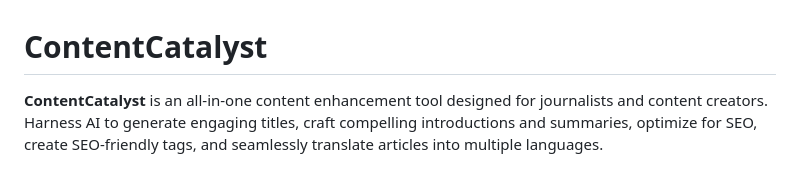
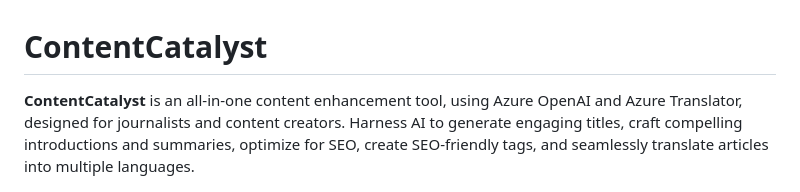
Before and after one commit to paullizer/ContentCatalyst, a Markdown page: README.md, the part around the change. GitHub-like rendering.

```diff
--- a/README.md
+++ b/README.md
@@ -1,6 +1,6 @@
 # ContentCatalyst
 
-**ContentCatalyst** is an all-in-one content enhancement tool designed for journalists and content creators. Harness AI to generate engaging titles, craft compelling introductions and summaries, optimize for SEO, create SEO-friendly tags, and seamlessly translate articles into multiple languages.
+**ContentCatalyst** is an all-in-one content enhancement tool, using Azure OpenAI and Azure Translator, designed for journalists and content creators. Harness AI to generate engaging titles, craft compelling introductions and summaries, optimize for SEO, create SEO-friendly tags, and seamlessly translate articles into multiple languages.
 
 ![home](images/home.png)
 
```
